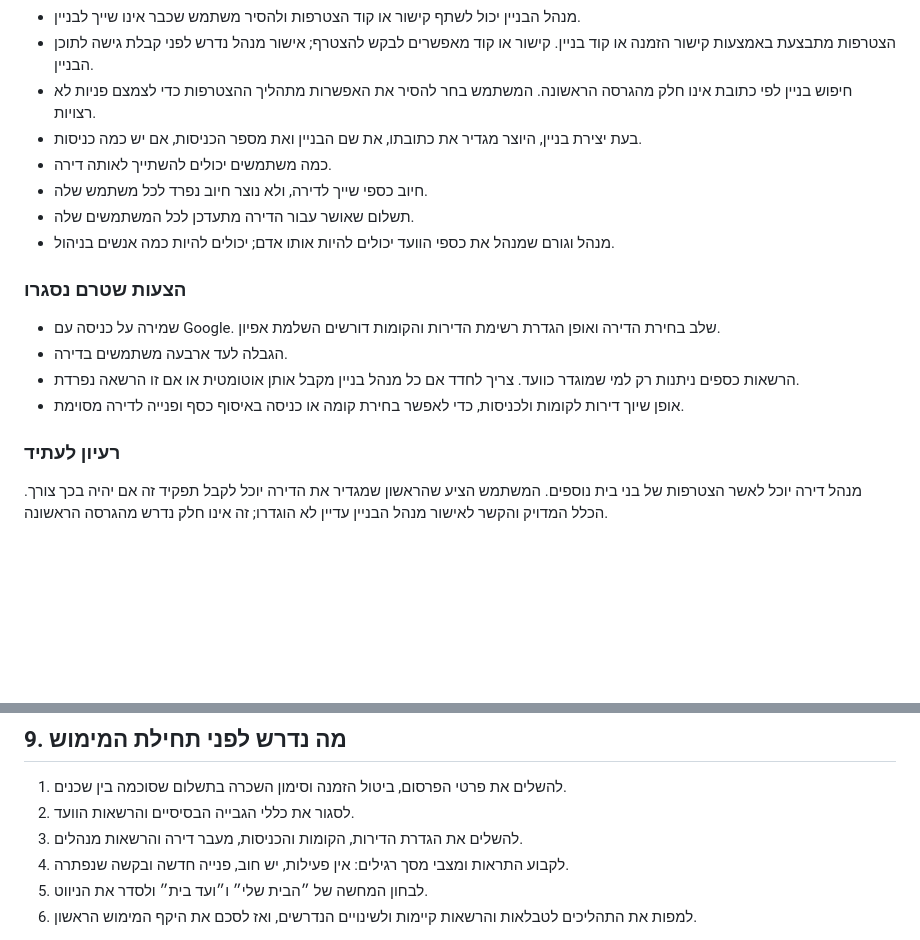
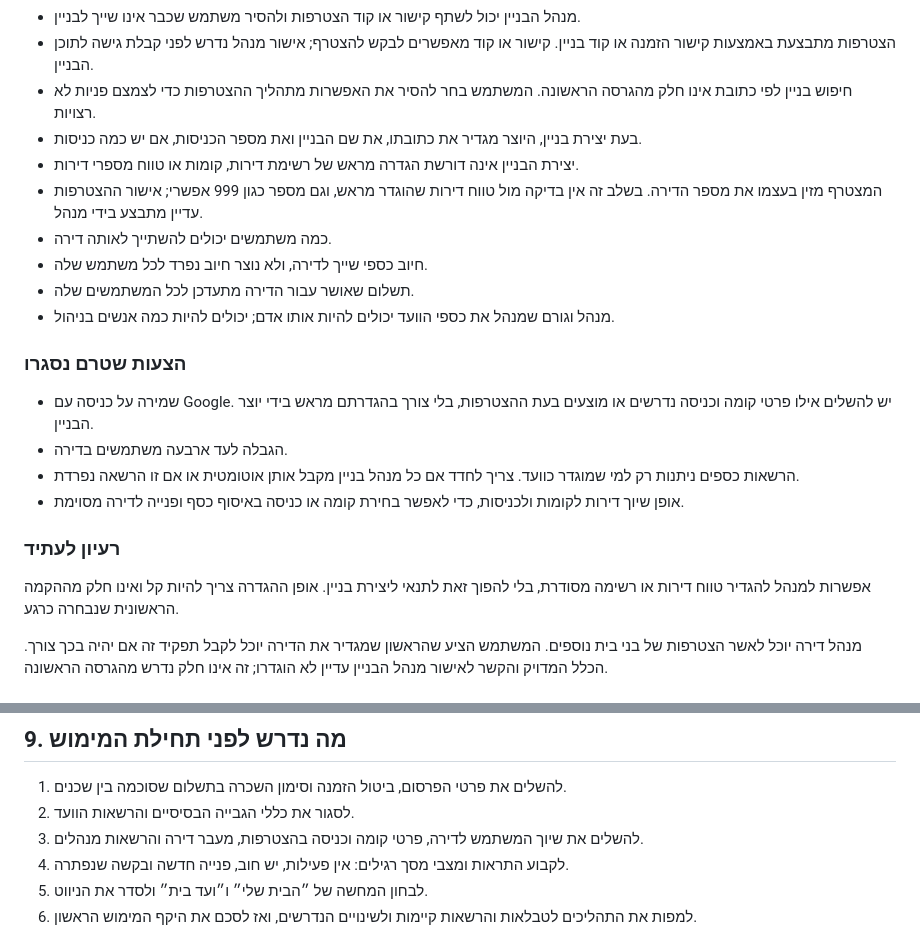
Before and after one commit to matan20102/shacheni, a Markdown page: docs/PRD-building-management-draft.md, 2 parts joined by grey strips. Drawn GitHub-style; blank space fills up the shorter version.

Commit message:
Keep building setup simple with resident-entered apartments

```diff
--- a/docs/PRD-building-management-draft.md
+++ b/docs/PRD-building-management-draft.md
@@ -33,6 +33,8 @@
 - הצטרפות מתבצעת באמצעות קישור הזמנה או קוד בניין. קישור או קוד מאפשרים לבקש להצטרף; אישור מנהל נדרש לפני קבלת גישה לתוכן הבניין.
 - חיפוש בניין לפי כתובת אינו חלק מהגרסה הראשונה. המשתמש בחר להסיר את האפשרות מתהליך ההצטרפות כדי לצמצם פניות לא רצויות.
 - בעת יצירת בניין, היוצר מגדיר את כתובתו, את שם הבניין ואת מספר הכניסות, אם יש כמה כניסות.
+- יצירת הבניין אינה דורשת הגדרה מראש של רשימת דירות, קומות או טווח מספרי דירות.
+- המצטרף מזין בעצמו את מספר הדירה. בשלב זה אין בדיקה מול טווח דירות שהוגדר מראש, וגם מספר כגון 999 אפשרי; אישור ההצטרפות עדיין מתבצע בידי מנהל.
 - כמה משתמשים יכולים להשתייך לאותה דירה.
 - חיוב כספי שייך לדירה, ולא נוצר חיוב נפרד לכל משתמש שלה.
 - תשלום שאושר עבור הדירה מתעדכן לכל המשתמשים שלה.
@@ -40,12 +42,14 @@
 
 ### הצעות שטרם נסגרו
 
-- שמירה על כניסה עם Google. שלב בחירת הדירה ואופן הגדרת רשימת הדירות והקומות דורשים השלמת אפיון.
+- שמירה על כניסה עם Google. יש להשלים אילו פרטי קומה וכניסה נדרשים או מוצעים בעת ההצטרפות, בלי צורך בהגדרתם מראש בידי יוצר הבניין.
 - הגבלה לעד ארבעה משתמשים בדירה.
 - הרשאות כספים ניתנות רק למי שמוגדר כוועד. צריך לחדד אם כל מנהל בניין מקבל אותן אוטומטית או אם זו הרשאה נפרדת.
 - אופן שיוך דירות לקומות ולכניסות, כדי לאפשר בחירת קומה או כניסה באיסוף כסף ופנייה לדירה מסוימת.
 
 ### רעיון לעתיד
+
+אפשרות למנהל להגדיר טווח דירות או רשימה מסודרת, בלי להפוך זאת לתנאי ליצירת בניין. אופן ההגדרה צריך להיות קל ואינו חלק מההקמה הראשונית שנבחרה כרגע.
 
 מנהל דירה יוכל לאשר הצטרפות של בני בית נוספים. המשתמש הציע שהראשון שמגדיר את הדירה יוכל לקבל תפקיד זה אם יהיה בכך צורך. הכלל המדויק והקשר לאישור מנהל הבניין עדיין לא הוגדרו; זה אינו חלק נדרש מהגרסה הראשונה.
 
@@ -194,7 +198,7 @@
 
 1. להשלים את פרטי הפרסום, ביטול הזמנה וסימון השכרה בתשלום שסוכמה בין שכנים.
 2. לסגור את כללי הגבייה הבסיסיים והרשאות הוועד.
-3. להשלים את הגדרת הדירות, הקומות והכניסות, מעבר דירה והרשאות מנהלים.
+3. להשלים את שיוך המשתמש לדירה, פרטי קומה וכניסה בהצטרפות, מעבר דירה והרשאות מנהלים.
 4. לקבוע התראות ומצבי מסך רגילים: אין פעילות, יש חוב, פנייה חדשה ובקשה שנפתרה.
 5. לבחון המחשה של ״הבית שלי״ ו״ועד בית״ ולסדר את הניווט.
 6. למפות את התהליכים לטבלאות והרשאות קיימות ולשינויים הנדרשים, ואז לסכם את היקף המימוש הראשון.
```
